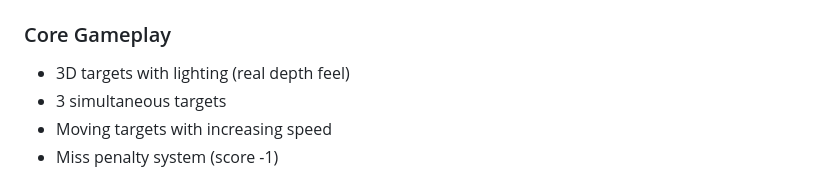
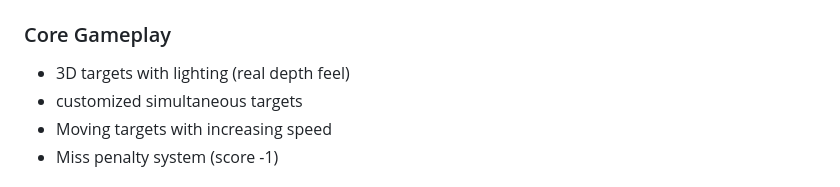
Before and after one commit to xkyrage/aim-training, a Markdown page: README.md, the part around the change. GitHub-like rendering.

Commit message:
Update description of simultaneous targets in README

```diff
--- a/README.md
+++ b/README.md
@@ -14,7 +14,7 @@ A lightweight browser-based FPS aim trainer built with **Three.js**, featuring *
 ### Core Gameplay
 
 * 3D targets with lighting (real depth feel)
-* 3 simultaneous targets
+* customized simultaneous targets
 * Moving targets with increasing speed
 * Miss penalty system (score -1)
 
```
